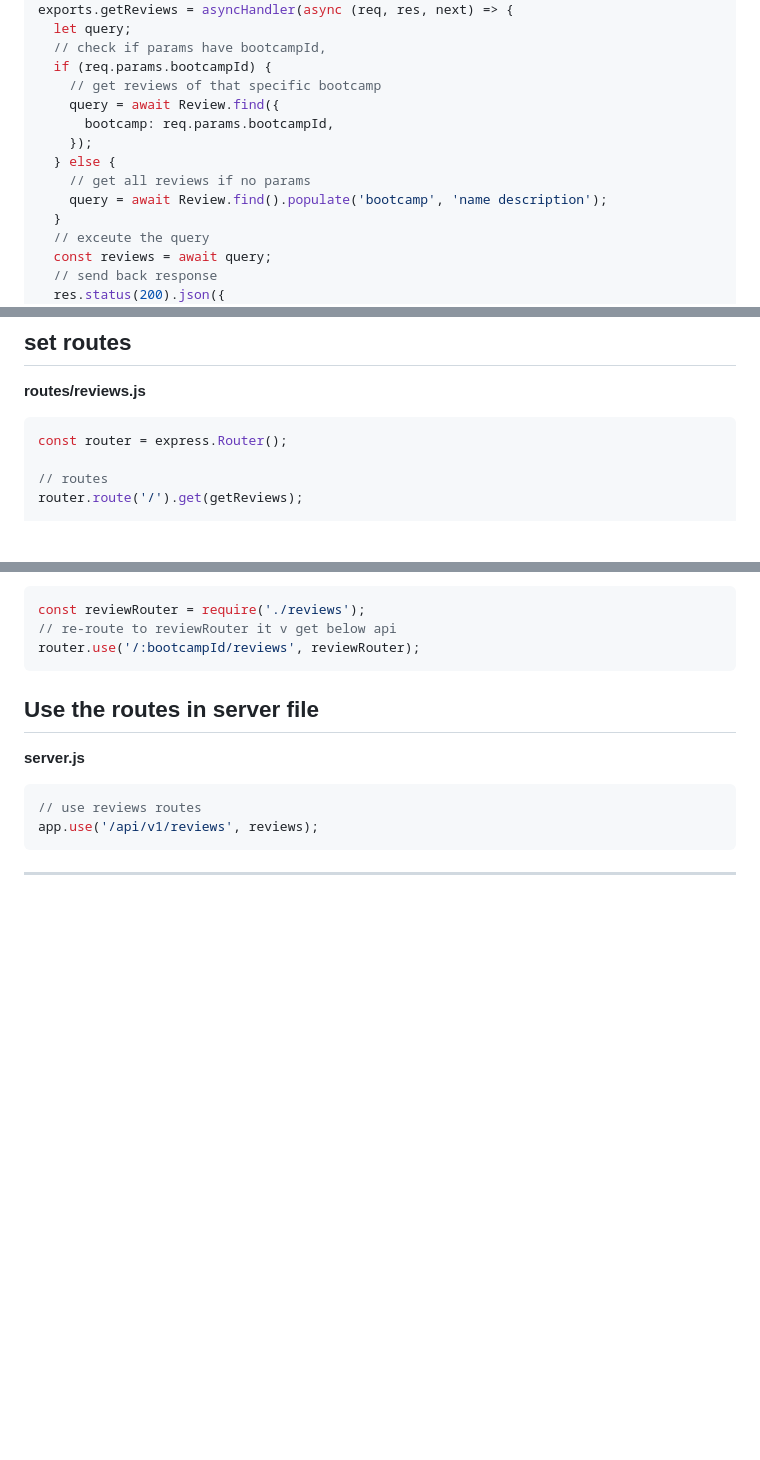
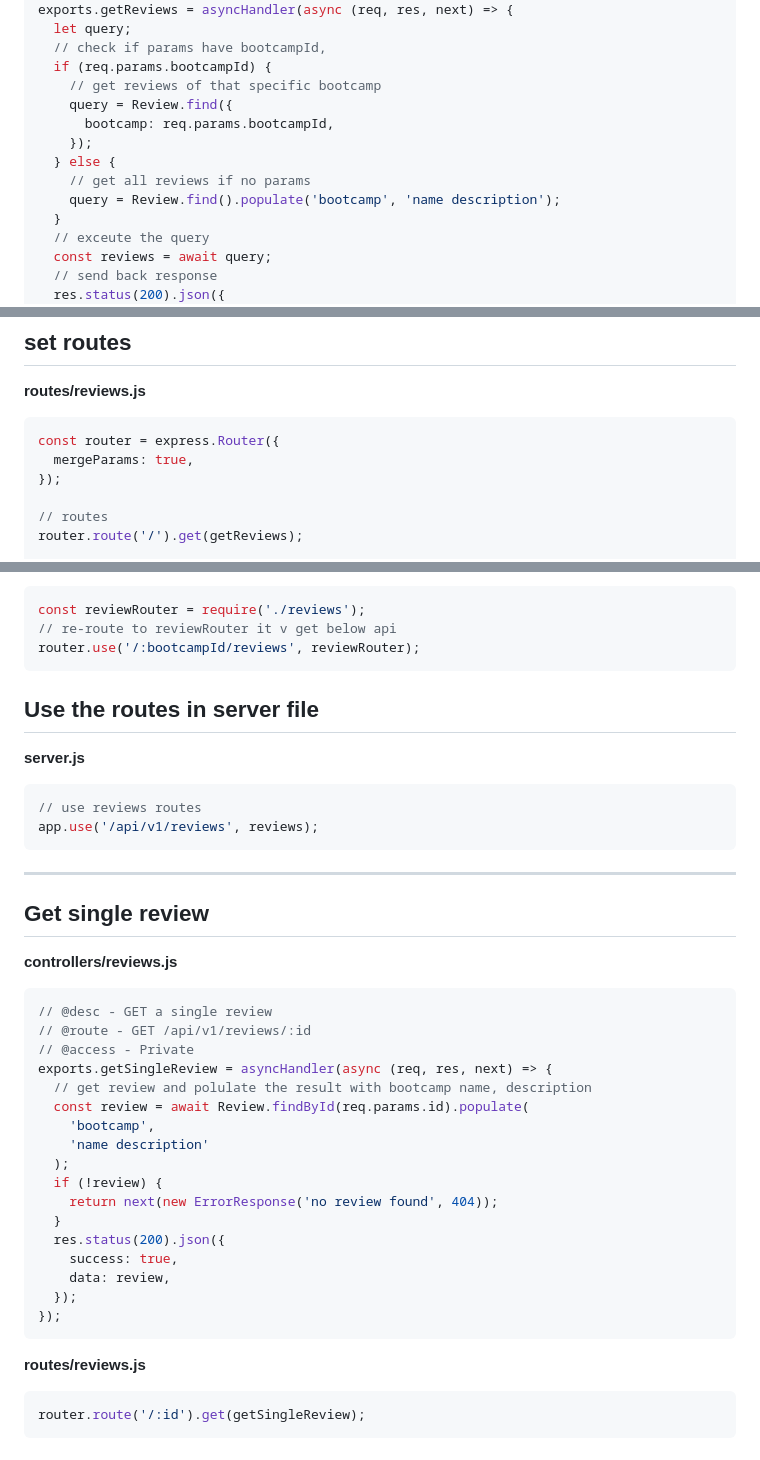
Before and after one commit to jisshub/nodejs-api-express-mongodb-masterclass, a Markdown page: bootcamp-review-ratings-model.md, 3 parts joined by grey strips. GitHub-like rendering; blank space fills up the shorter version.

Commit message:
get revies - get reviews of bootcamp - getsingke review

````diff
--- a/bootcamp-review-ratings-model.md
+++ b/bootcamp-review-ratings-model.md
@@ -97,12 +97,12 @@ exports.getReviews = asyncHandler(async (req, res, next) => {
   // check if params have bootcampId,
   if (req.params.bootcampId) {
     // get reviews of that specific bootcamp
-    query = await Review.find({
+    query = Review.find({
       bootcamp: req.params.bootcampId,
     });
   } else {
     // get all reviews if no params
-    query = await Review.find().populate('bootcamp', 'name description');
+    query = Review.find().populate('bootcamp', 'name description');
   }
   // exceute the query
   const reviews = await query;
@@ -120,7 +120,9 @@ exports.getReviews = asyncHandler(async (req, res, next) => {
 **routes/reviews.js**
 
 ```javascript
-const router = express.Router();
+const router = express.Router({
+  mergeParams: true,
+});
 
 // routes
 router.route('/').get(getReviews);
@@ -147,3 +149,33 @@ app.use('/api/v1/reviews', reviews);
 ```
 
 ---
+
+## Get single review
+
+**controllers/reviews.js**
+
+```javascript
+// @desc - GET a single review
+// @route - GET /api/v1/reviews/:id
+// @access - Private
+exports.getSingleReview = asyncHandler(async (req, res, next) => {
+  // get review and polulate the result with bootcamp name, description
+  const review = await Review.findById(req.params.id).populate(
+    'bootcamp',
+    'name description'
+  );
+  if (!review) {
+    return next(new ErrorResponse('no review found', 404));
+  }
+  res.status(200).json({
+    success: true,
+    data: review,
+  });
+});
+```
+
+**routes/reviews.js**
+
+```javascript
+router.route('/:id').get(getSingleReview);
+```
````
Also changed, not shown: forgot-password_generate-token_send-email_reset-passsword.md (+1 -1 lines), p1.png (added), p2.png (added), screenshots/p.png (added), 3 other files.
